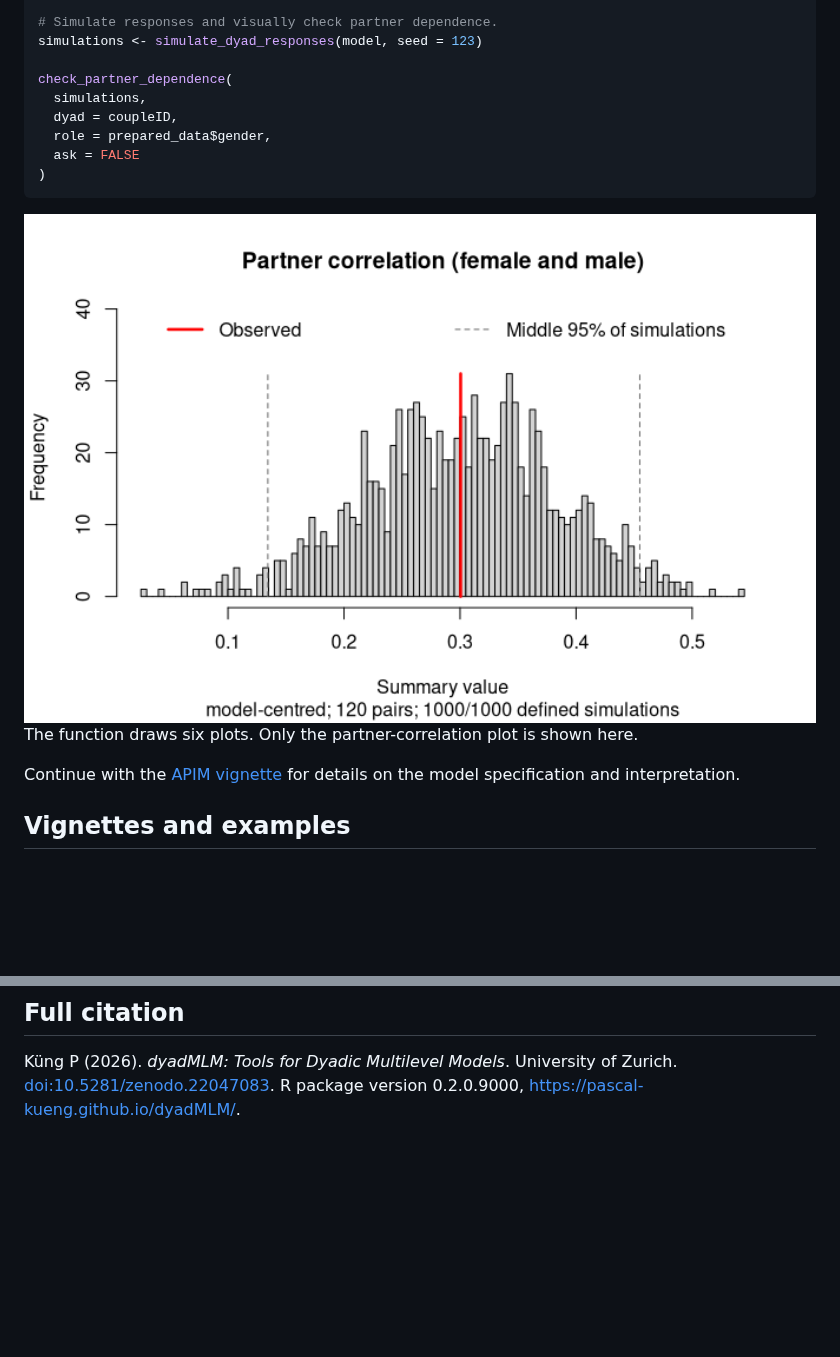
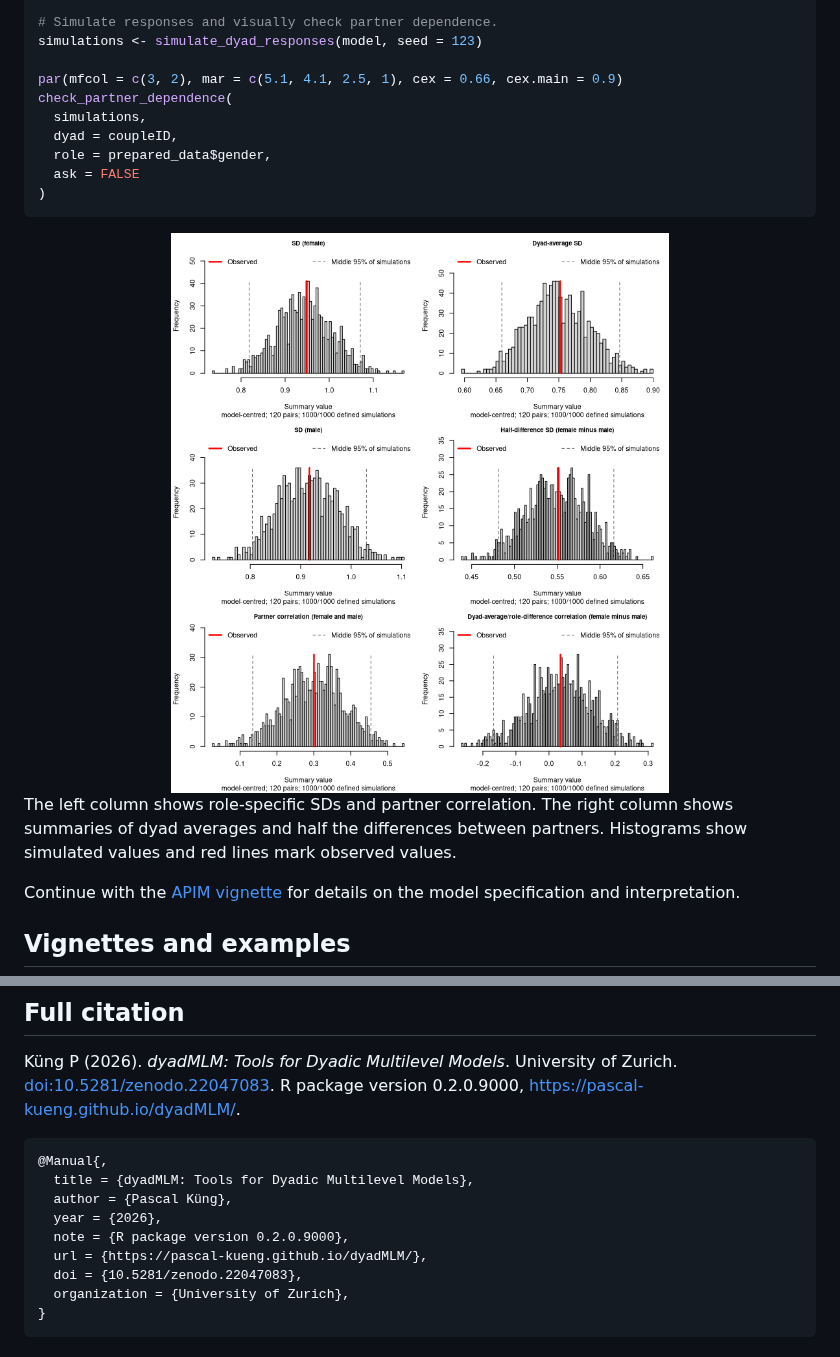
Before and after one commit to Pascal-Kueng/dyadMLM, a Markdown page: README.md, 2 parts joined by grey strips. GitHub-like rendering; pictures changed too: man/figures/README-cross-sectional-prep-1.png; blank space fills up the shorter version.

Commit message:
Improve plot examples and reference index (#41)
Show predictive checks in panels, add BibTeX to the README, and hide
supporting summary and plot methods from the reference index while
retaining their help pages.

````diff
--- a/README.md
+++ b/README.md
@@ -138,6 +138,7 @@ model <- glmmTMB::glmmTMB(
 # Simulate responses and visually check partner dependence.
 simulations <- simulate_dyad_responses(model, seed = 123)
 
+par(mfcol = c(3, 2), mar = c(5.1, 4.1, 2.5, 1), cex = 0.66, cex.main = 0.9)
 check_partner_dependence(
   simulations,
   dyad = coupleID,
@@ -150,6 +151,8 @@ check_partner_dependence(
 
-The function draws six plots. Only the partner-correlation plot is shown
-here.
+The left column shows role-specific SDs and partner correlation. The
+right column shows summaries of dyad averages and half the differences
+between partners. Histograms show simulated values and red lines mark
+observed values.
 
 Continue with the [APIM
 vignette](https://pascal-kueng.github.io/dyadMLM/articles/apim.html) for
@@ -201,3 +204,15 @@ Küng P (2026). *dyadMLM: Tools for Dyadic Multilevel Models*. University
 of Zurich.
 [doi:10.5281/zenodo.22047083](https://doi.org/10.5281/zenodo.22047083).
 R package version 0.2.0.9000, <https://pascal-kueng.github.io/dyadMLM/>.
+
+``` bibtex
+@Manual{,
+  title = {dyadMLM: Tools for Dyadic Multilevel Models},
+  author = {Pascal Küng},
+  year = {2026},
+  note = {R package version 0.2.0.9000},
+  url = {https://pascal-kueng.github.io/dyadMLM/},
+  doi = {10.5281/zenodo.22047083},
+  organization = {University of Zurich},
+}
+```
````
Also changed, not shown: other parts of README.md (+1 -1 lines), 11 other files.
